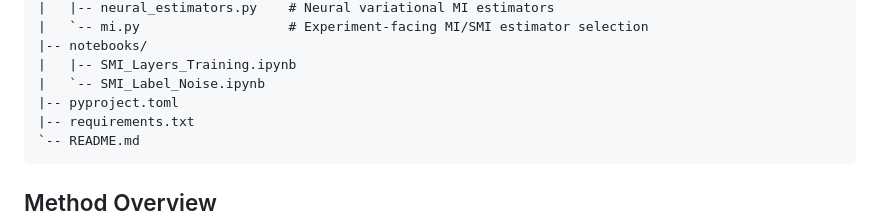
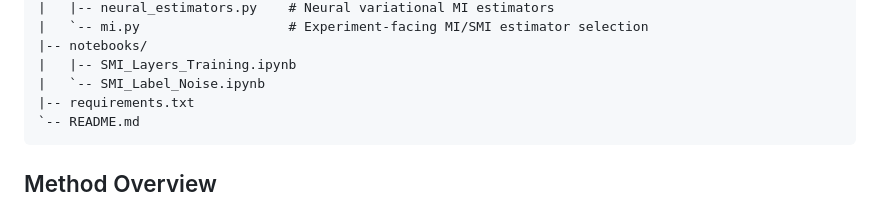
Before and after one commit to shelvia-w/SMI-DNN, a Markdown page: README.md, the part around the change. Rendered like a GitHub page.

````diff
--- a/README.md
+++ b/README.md
@@ -46,7 +46,6 @@ SMI-DNN/
 |-- notebooks/
 |   |-- SMI_Layers_Training.ipynb
 |   `-- SMI_Label_Noise.ipynb
-|-- pyproject.toml
 |-- requirements.txt
 `-- README.md
 ```
````
